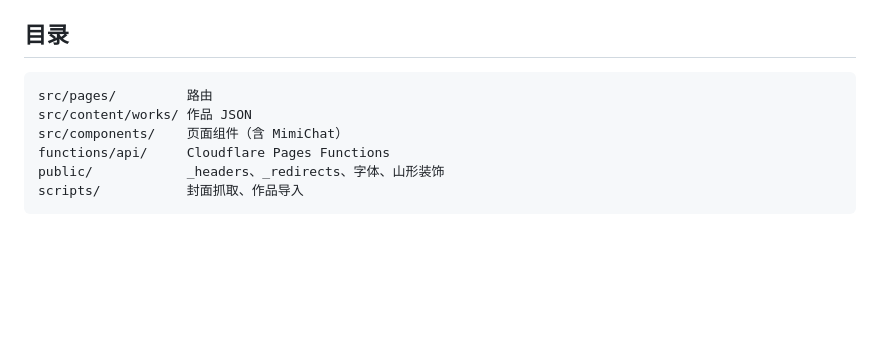
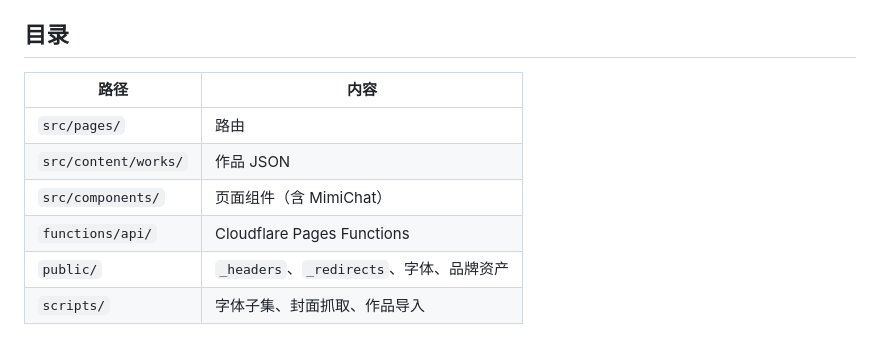
Before and after one commit to LiliLIN0324/mujing-universe, a Markdown page: README.md, the part around one of its changes. Drawn GitHub-style; blank space fills up the shorter version.

````diff
--- a/README.md
+++ b/README.md
@@ -90,11 +118,11 @@ Cloudflare Pages：
 
 ## 目录
 
-```
-src/pages/         路由
-src/content/works/ 作品 JSON
-src/components/    页面组件（含 MimiChat）
-functions/api/     Cloudflare Pages Functions
-public/            _headers、_redirects、字体、山形装饰
-scripts/           封面抓取、作品导入
-```
+| 路径 | 内容 |
+|---|---|
+| `src/pages/` | 路由 |
+| `src/content/works/` | 作品 JSON |
+| `src/components/` | 页面组件（含 MimiChat） |
+| `functions/api/` | Cloudflare Pages Functions |
+| `public/` | `_headers`、`_redirects`、字体、品牌资产 |
+| `scripts/` | 字体子集、封面抓取、作品导入 |
````
Also changed, not shown: other parts of README.md (+86 -58 lines).
